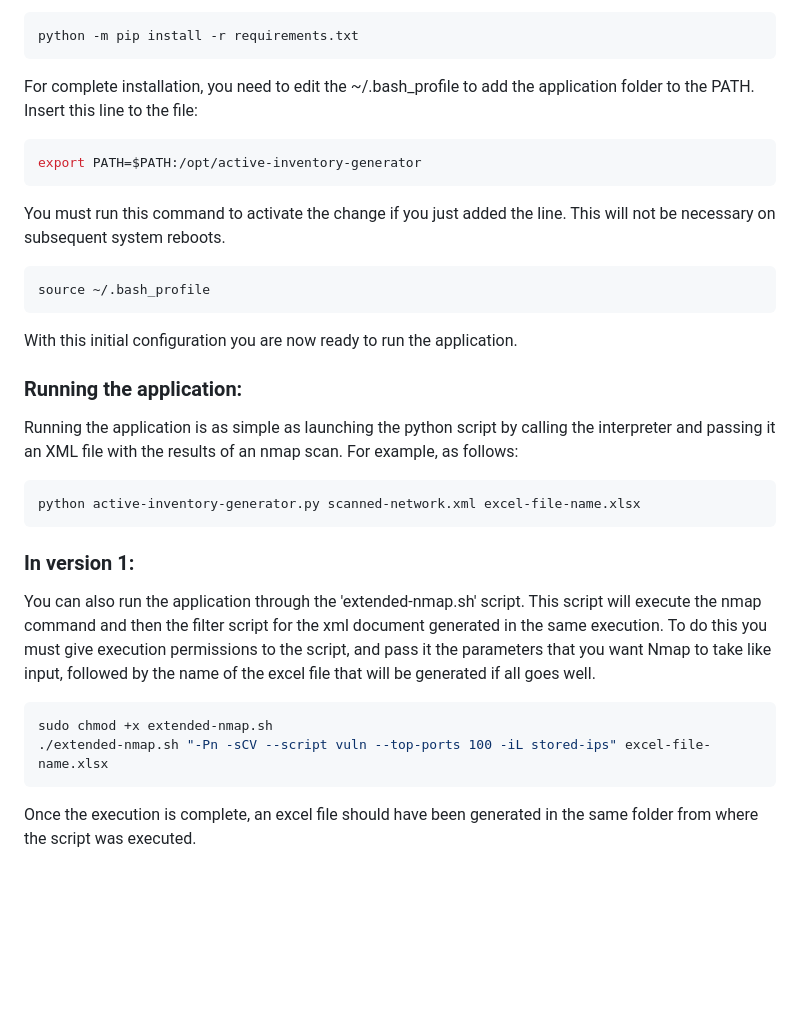
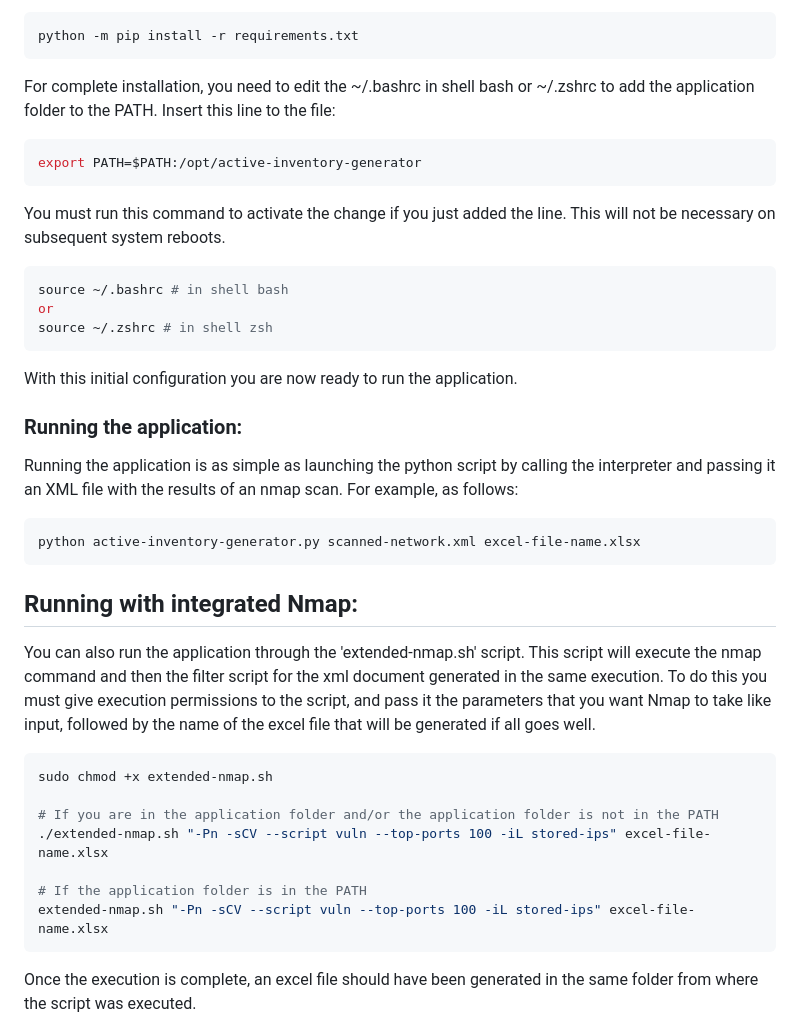
Before and after one commit to juanse77/active-inventory-generator, a Markdown page: README.md, the part around the change. Rendered like a GitHub page; blank space fills up the shorter version.

````diff
--- a/README.md
+++ b/README.md
@@ -21,7 +21,7 @@ Next, you must install the script dependencies, executing:
 python -m pip install -r requirements.txt
 ```
 
-For complete installation, you need to edit the ~/.bash_profile to add the application folder to the PATH. Insert this line to the file:
+For complete installation, you need to edit the ~/.bashrc in shell bash or ~/.zshrc to add the application folder to the PATH. Insert this line to the file:
 
 ```bash
 export PATH=$PATH:/opt/active-inventory-generator
@@ -30,7 +30,9 @@ export PATH=$PATH:/opt/active-inventory-generator
 You must run this command to activate the change if you just added the line. This will not be necessary on subsequent system reboots.
 
 ```bash
-source ~/.bash_profile
+source ~/.bashrc # in shell bash
+or
+source ~/.zshrc # in shell zsh
 ```
 
 With this initial configuration you are now ready to run the application.
@@ -42,14 +44,18 @@ Running the application is as simple as launching the python script by calling t
 ```bash
 python active-inventory-generator.py scanned-network.xml excel-file-name.xlsx
 ```
-
-### In version 1:
+## Running with integrated Nmap:
 
 You can also run the application through the 'extended-nmap.sh' script. This script will execute the nmap command and then the filter script for the xml document generated in the same execution. To do this you must give execution permissions to the script, and pass it the parameters that you want Nmap to take like input, followed by the name of the excel file that will be generated if all goes well.
 
 ```bash
 sudo chmod +x extended-nmap.sh
+
+# If you are in the application folder and/or the application folder is not in the PATH
 ./extended-nmap.sh "-Pn -sCV --script vuln --top-ports 100 -iL stored-ips" excel-file-name.xlsx
+
+# If the application folder is in the PATH
+extended-nmap.sh "-Pn -sCV --script vuln --top-ports 100 -iL stored-ips" excel-file-name.xlsx
 ```
 
 Once the execution is complete, an excel file should have been generated in the same folder from where the script was executed.
````
